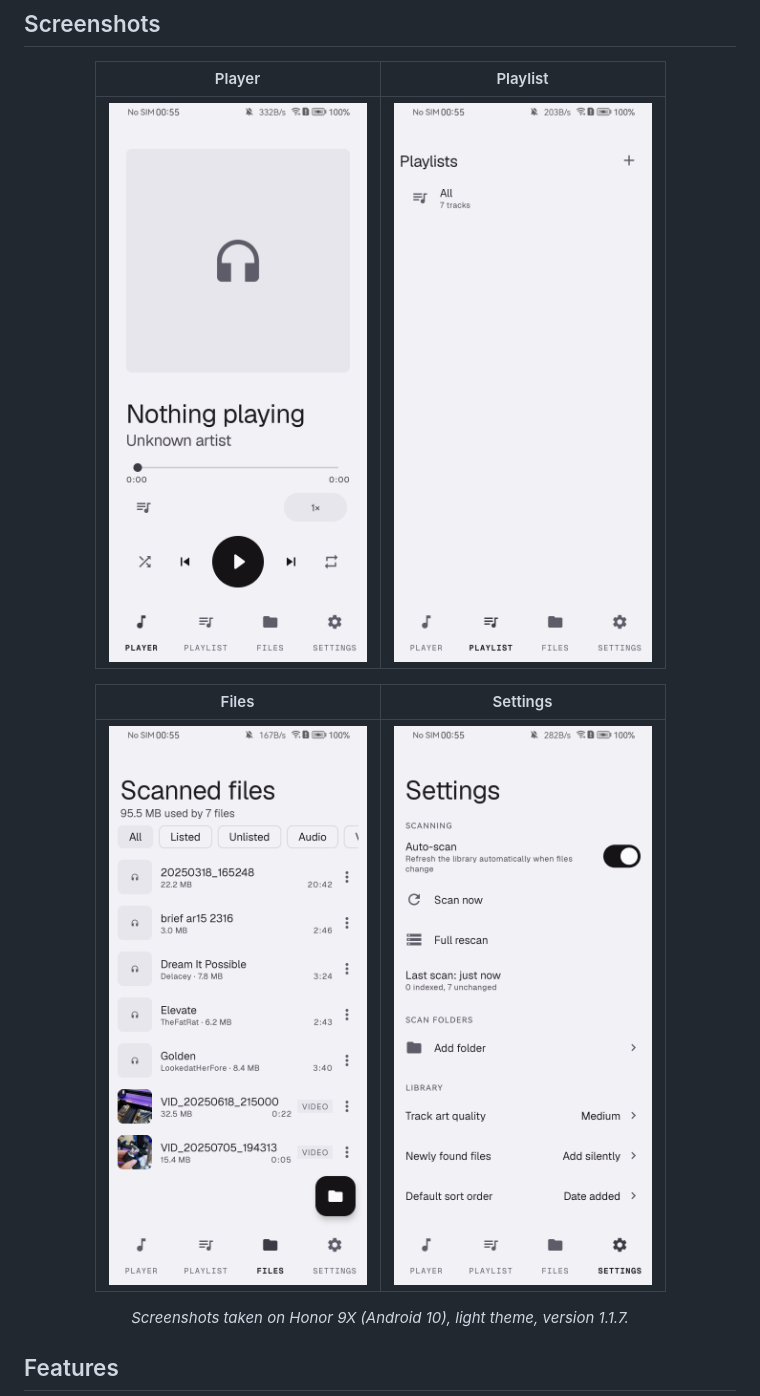
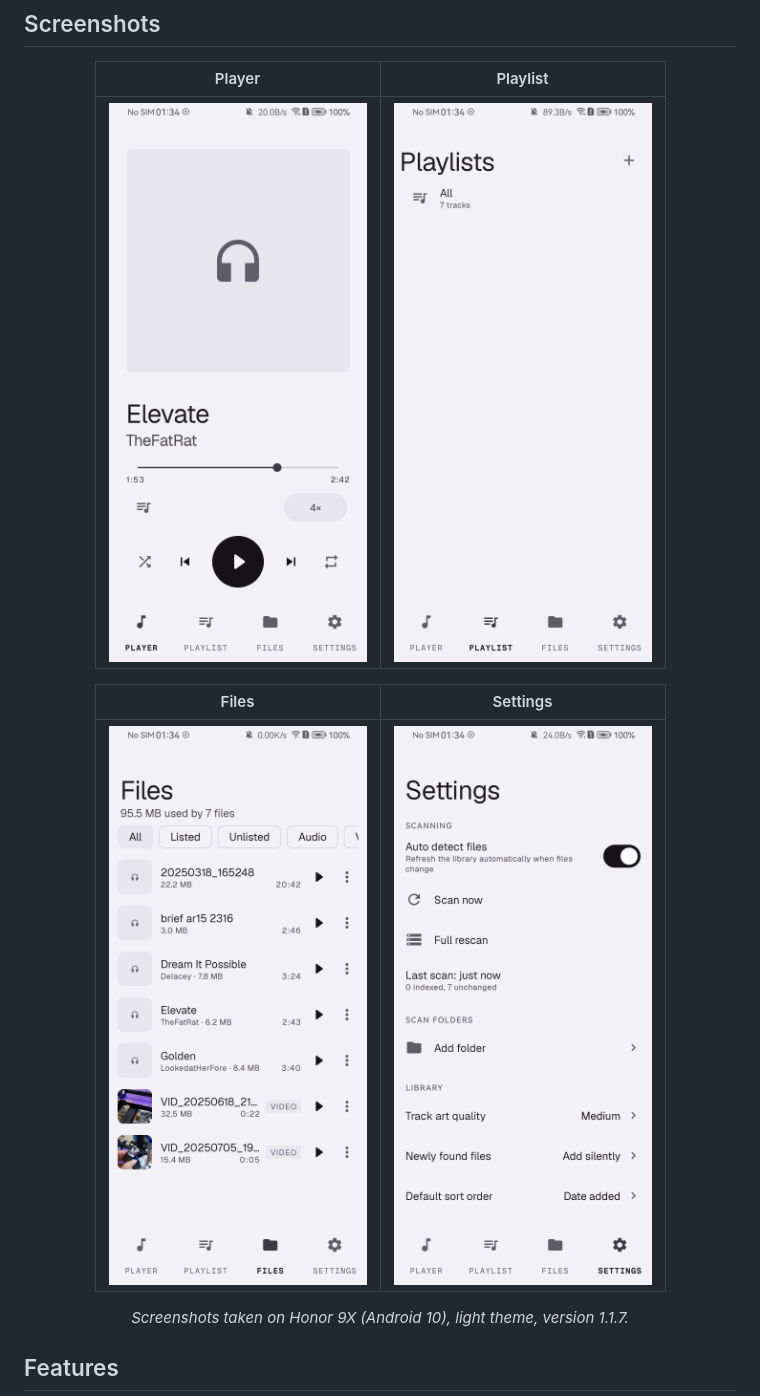
Before and after one commit to ProtonKicker/Audio-Cat, a Markdown page: README.md, the part around the change. Drawn GitHub-style; pictures changed too: screenshots/files.png, screenshots/player.png, screenshots/playlist.png.

Commit message:
Update README screenshots for all tabs

```diff
--- a/README.md
+++ b/README.md
@@ -12,11 +12,11 @@ Audio Cat is a fully offline Android audio player whose purpose is to play the *
 
 | Player | Playlist |
 |--------|----------|
-| ![Player tab](screenshots/player.png) | ![Playlist tab](screenshots/playlist.png) |
+| ![Player tab](screenshots/player.png?v=C700FD7A) | ![Playlist tab](screenshots/playlist.png?v=691E8F3E) |
 
 | Files | Settings |
 |-------|----------|
-| ![Files tab](screenshots/files.png) | ![Settings tab](screenshots/settings.png) |
+| ![Files tab](screenshots/files.png?v=9B2A236B) | ![Settings tab](screenshots/settings.png?v=DE6C2E76) |
 
 *Screenshots taken on Honor 9X (Android 10), light theme, version 1.1.7.*
 
```
